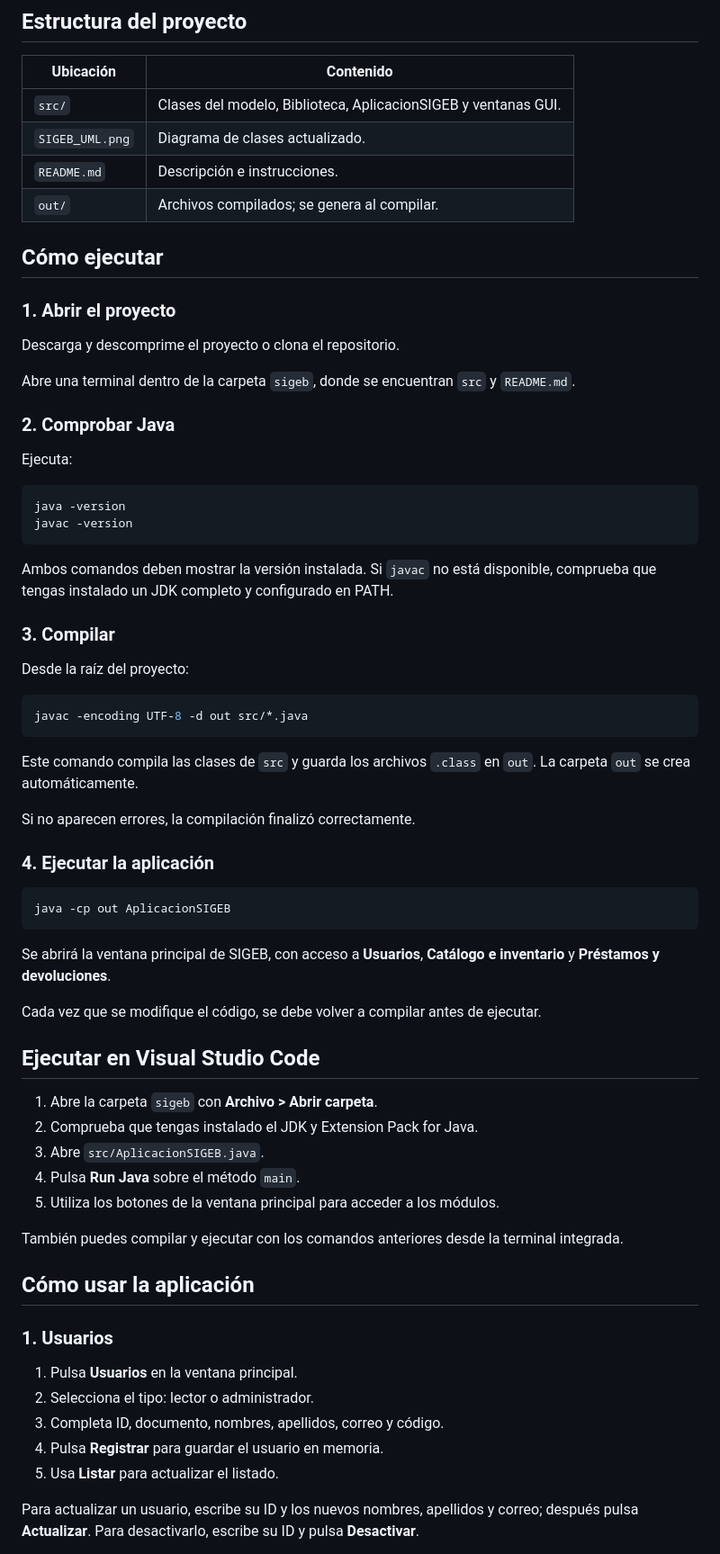
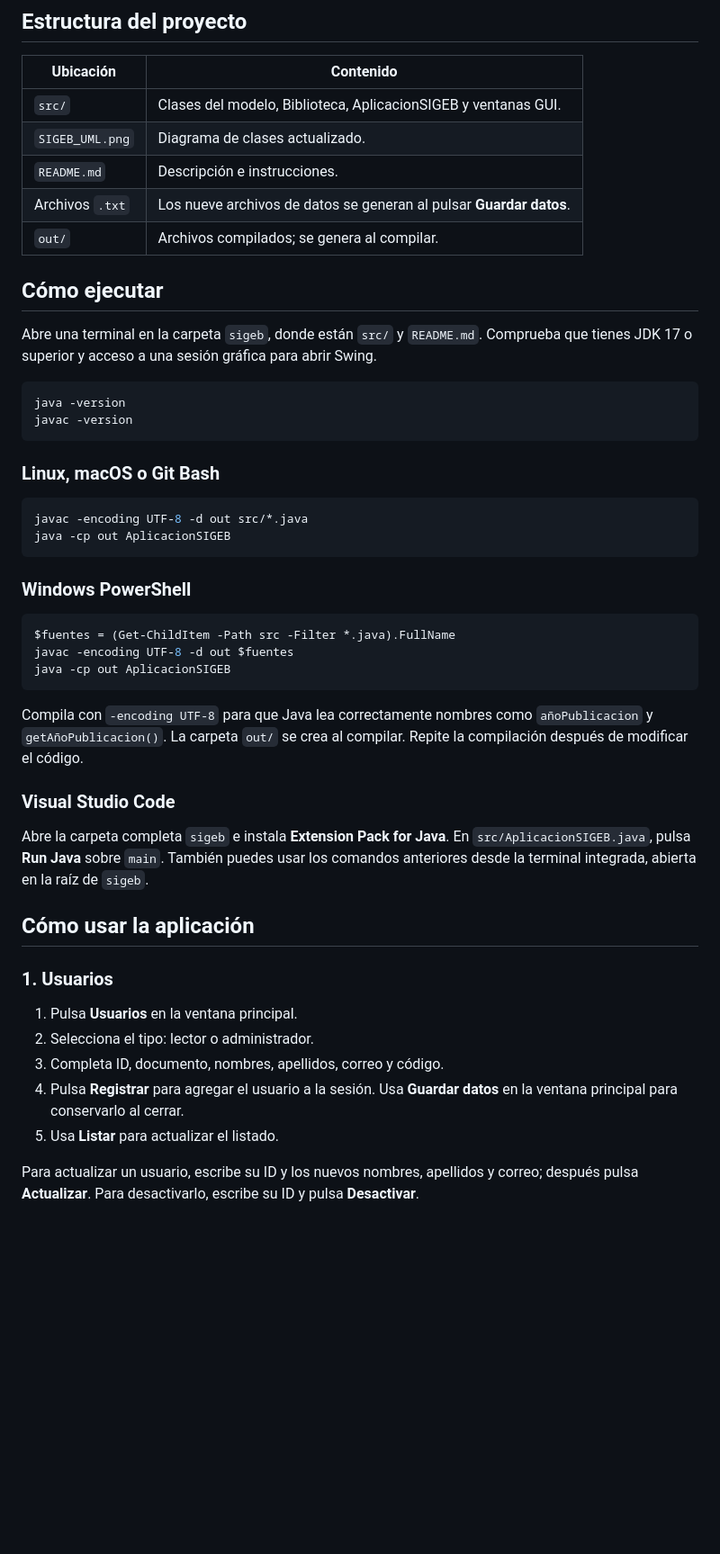
Before and after one commit to jeanp1814/sigeb, a Markdown page: README.md, the part around one of its changes. Shown at 90% size. Drawn GitHub-style; blank space fills up the shorter version.

````diff
--- a/README.md
+++ b/README.md
@@ -26,58 +50,38 @@ No se requieren bibliotecas externas.
 | `src/` | Clases del modelo, Biblioteca, AplicacionSIGEB y ventanas GUI. |
 | `SIGEB_UML.png` | Diagrama de clases actualizado. |
 | `README.md` | Descripción e instrucciones. |
+| Archivos `.txt` | Los nueve archivos de datos se generan al pulsar **Guardar datos**. |
 | `out/` | Archivos compilados; se genera al compilar. |
 
 ## Cómo ejecutar
 
-### 1. Abrir el proyecto
+Abre una terminal en la carpeta `sigeb`, donde están `src/` y `README.md`. Comprueba que tienes JDK 17 o superior y acceso a una sesión gráfica para abrir Swing.
 
-Descarga y descomprime el proyecto o clona el repositorio.
-
-Abre una terminal dentro de la carpeta `sigeb`, donde se encuentran `src` y `README.md`.
-
-### 2. Comprobar Java
-
-Ejecuta:
-
-```bash
+```text
 java -version
 javac -version
 ```
 
-Ambos comandos deben mostrar la versión instalada. Si `javac` no está disponible, comprueba que tengas instalado un JDK completo y configurado en PATH.
-
-### 3. Compilar
-
-Desde la raíz del proyecto:
+### Linux, macOS o Git Bash
 
 ```bash
 javac -encoding UTF-8 -d out src/*.java
-```
-
-Este comando compila las clases de `src` y guarda los archivos `.class` en `out`. La carpeta `out` se crea automáticamente.
-
-Si no aparecen errores, la compilación finalizó correctamente.
-
-### 4. Ejecutar la aplicación
-
-```bash
 java -cp out AplicacionSIGEB
 ```
 
-Se abrirá la ventana principal de SIGEB, con acceso a **Usuarios**, **Catálogo e inventario** y **Préstamos y devoluciones**.
+### Windows PowerShell
 
-Cada vez que se modifique el código, se debe volver a compilar antes de ejecutar.
+```powershell
+$fuentes = (Get-ChildItem -Path src -Filter *.java).FullName
+javac -encoding UTF-8 -d out $fuentes
+java -cp out AplicacionSIGEB
+```
 
-## Ejecutar en Visual Studio Code
+Compila con `-encoding UTF-8` para que Java lea correctamente nombres como `añoPublicacion` y `getAñoPublicacion()`. La carpeta `out/` se crea al compilar. Repite la compilación después de modificar el código.
 
-1. Abre la carpeta `sigeb` con **Archivo > Abrir carpeta**.
-2. Comprueba que tengas instalado el JDK y Extension Pack for Java.
-3. Abre `src/AplicacionSIGEB.java`.
-4. Pulsa **Run Java** sobre el método `main`.
-5. Utiliza los botones de la ventana principal para acceder a los módulos.
+### Visual Studio Code
 
-También puedes compilar y ejecutar con los comandos anteriores desde la terminal integrada.
+Abre la carpeta completa `sigeb` e instala **Extension Pack for Java**. En `src/AplicacionSIGEB.java`, pulsa **Run Java** sobre `main`. También puedes usar los comandos anteriores desde la terminal integrada, abierta en la raíz de `sigeb`.
 
 ## Cómo usar la aplicación
 
@@ -86,7 +90,7 @@ También puedes compilar y ejecutar con los comandos anteriores desde la termina
 1. Pulsa **Usuarios** en la ventana principal.
 2. Selecciona el tipo: lector o administrador.
 3. Completa ID, documento, nombres, apellidos, correo y código.
-4. Pulsa **Registrar** para guardar el usuario en memoria.
+4. Pulsa **Registrar** para agregar el usuario a la sesión. Usa **Guardar datos** en la ventana principal para conservarlo al cerrar.
 5. Usa **Listar** para actualizar el listado.
 
 Para actualizar un usuario, escribe su ID y los nuevos nombres, apellidos y correo; después pulsa **Actualizar**. Para desactivarlo, escribe su ID y pulsa **Desactivar**.
````
Also changed, not shown: other parts of README.md (+38 -16 lines), UML.png (added).
